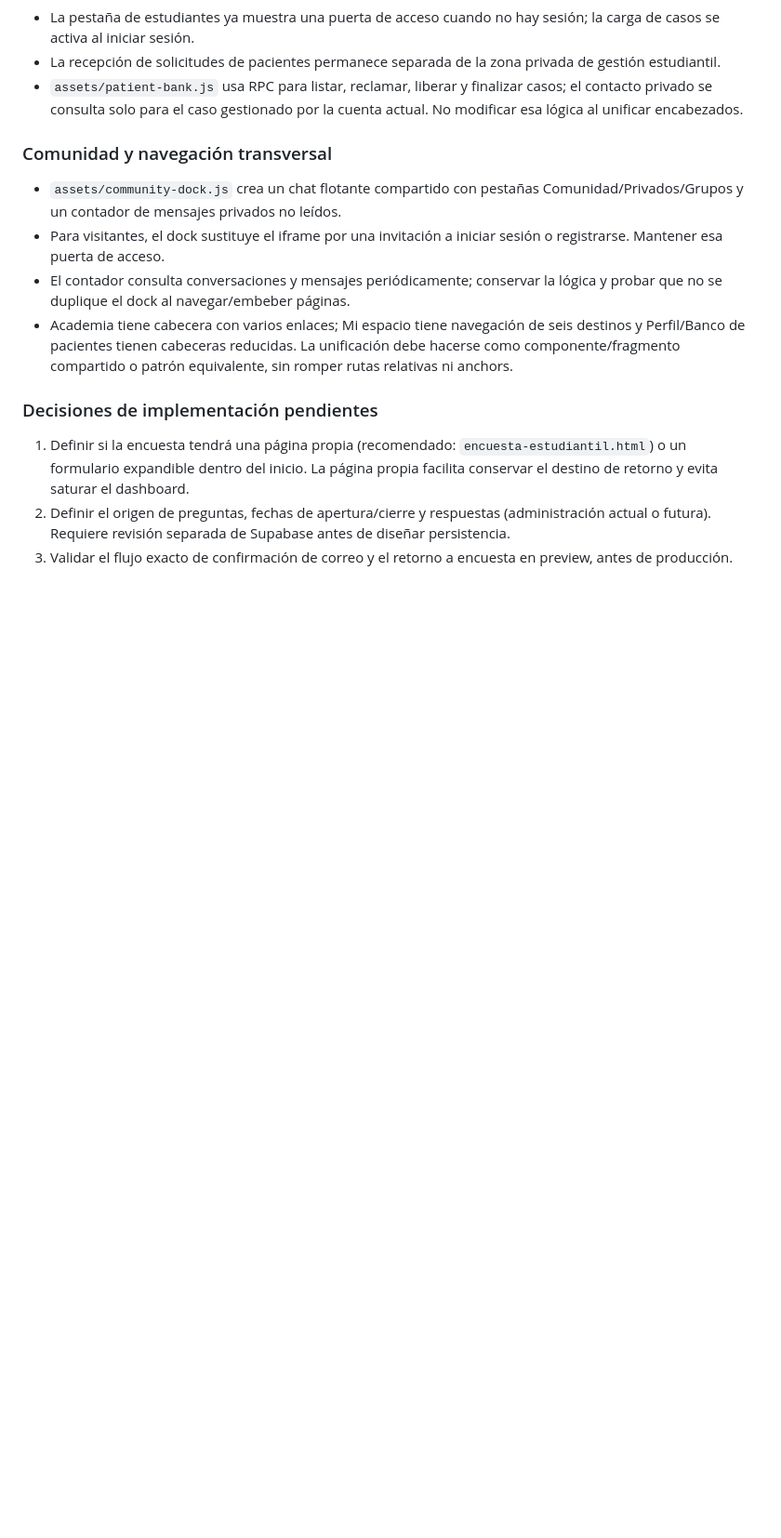
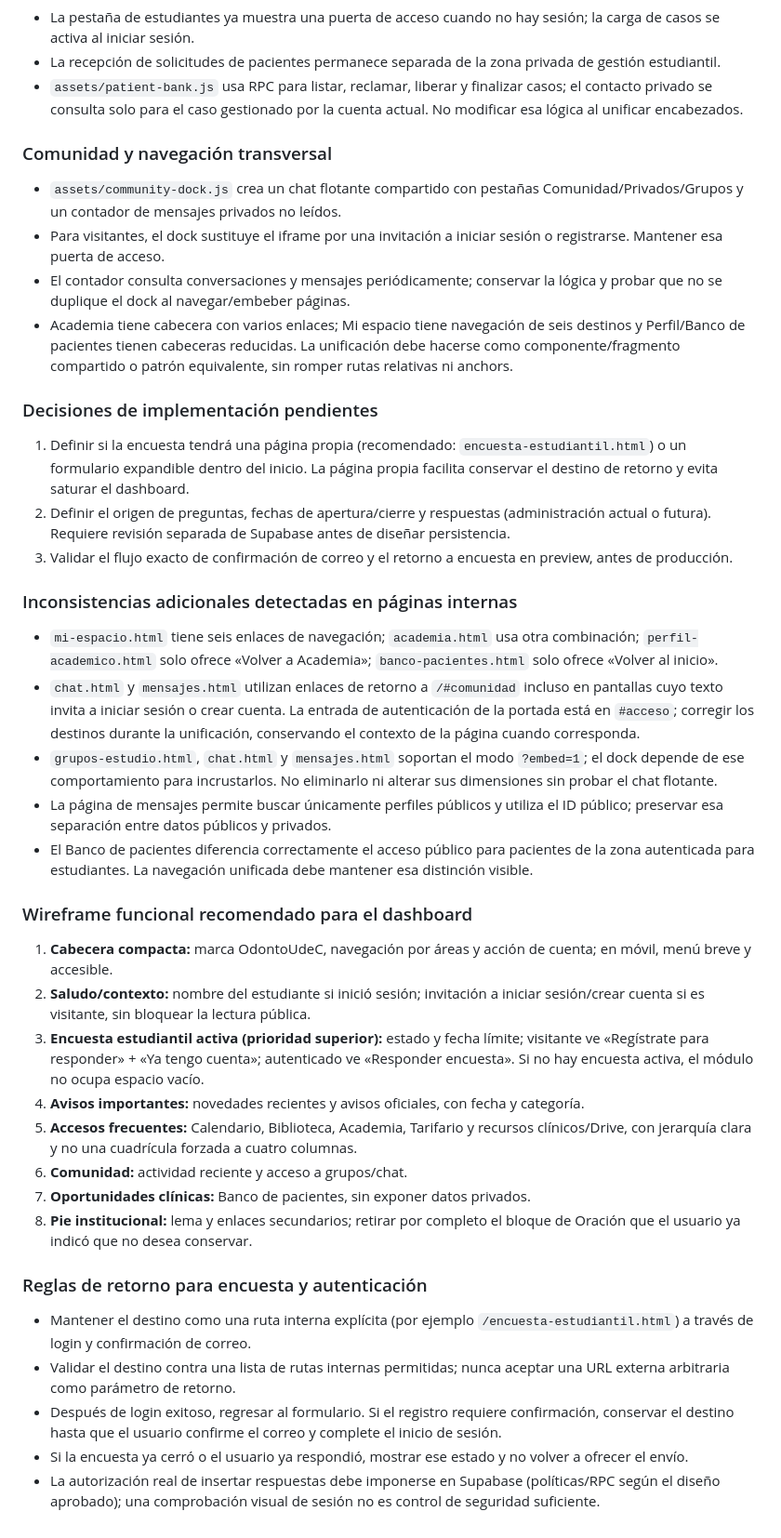
Before and after one commit to AndresYepez23/odontoudec, a Markdown page: docs/REDISENO_UX_AUDITORIA.md, the part around the change. Shown at 93% size. GitHub-like rendering; blank space fills up the shorter version.

Commit message:
docs: add dashboard wireframe and navigation regression findings

```diff
--- a/docs/REDISENO_UX_AUDITORIA.md
+++ b/docs/REDISENO_UX_AUDITORIA.md
@@ -148,3 +148,28 @@ Base auditada: main
 1. Definir si la encuesta tendrá una página propia (recomendado: `encuesta-estudiantil.html`) o un formulario expandible dentro del inicio. La página propia facilita conservar el destino de retorno y evita saturar el dashboard.
 2. Definir el origen de preguntas, fechas de apertura/cierre y respuestas (administración actual o futura). Requiere revisión separada de Supabase antes de diseñar persistencia.
 3. Validar el flujo exacto de confirmación de correo y el retorno a encuesta en preview, antes de producción.
+
+
+### Inconsistencias adicionales detectadas en páginas internas
+- `mi-espacio.html` tiene seis enlaces de navegación; `academia.html` usa otra combinación; `perfil-academico.html` solo ofrece «Volver a Academia»; `banco-pacientes.html` solo ofrece «Volver al inicio».
+- `chat.html` y `mensajes.html` utilizan enlaces de retorno a `/#comunidad` incluso en pantallas cuyo texto invita a iniciar sesión o crear cuenta. La entrada de autenticación de la portada está en `#acceso`; corregir los destinos durante la unificación, conservando el contexto de la página cuando corresponda.
+- `grupos-estudio.html`, `chat.html` y `mensajes.html` soportan el modo `?embed=1`; el dock depende de ese comportamiento para incrustarlos. No eliminarlo ni alterar sus dimensiones sin probar el chat flotante.
+- La página de mensajes permite buscar únicamente perfiles públicos y utiliza el ID público; preservar esa separación entre datos públicos y privados.
+- El Banco de pacientes diferencia correctamente el acceso público para pacientes de la zona autenticada para estudiantes. La navegación unificada debe mantener esa distinción visible.
+
+### Wireframe funcional recomendado para el dashboard
+1. **Cabecera compacta:** marca OdontoUdeC, navegación por áreas y acción de cuenta; en móvil, menú breve y accesible.
+2. **Saludo/contexto:** nombre del estudiante si inició sesión; invitación a iniciar sesión/crear cuenta si es visitante, sin bloquear la lectura pública.
+3. **Encuesta estudiantil activa (prioridad superior):** estado y fecha límite; visitante ve «Regístrate para responder» + «Ya tengo cuenta»; autenticado ve «Responder encuesta». Si no hay encuesta activa, el módulo no ocupa espacio vacío.
+4. **Avisos importantes:** novedades recientes y avisos oficiales, con fecha y categoría.
+5. **Accesos frecuentes:** Calendario, Biblioteca, Academia, Tarifario y recursos clínicos/Drive, con jerarquía clara y no una cuadrícula forzada a cuatro columnas.
+6. **Comunidad:** actividad reciente y acceso a grupos/chat.
+7. **Oportunidades clínicas:** Banco de pacientes, sin exponer datos privados.
+8. **Pie institucional:** lema y enlaces secundarios; retirar por completo el bloque de Oración que el usuario ya indicó que no desea conservar.
+
+### Reglas de retorno para encuesta y autenticación
+- Mantener el destino como una ruta interna explícita (por ejemplo `/encuesta-estudiantil.html`) a través de login y confirmación de correo.
+- Validar el destino contra una lista de rutas internas permitidas; nunca aceptar una URL externa arbitraria como parámetro de retorno.
+- Después de login exitoso, regresar al formulario. Si el registro requiere confirmación, conservar el destino hasta que el usuario confirme el correo y complete el inicio de sesión.
+- Si la encuesta ya cerró o el usuario ya respondió, mostrar ese estado y no volver a ofrecer el envío.
+- La autorización real de insertar respuestas debe imponerse en Supabase (políticas/RPC según el diseño aprobado); una comprobación visual de sesión no es control de seguridad suficiente.
```
